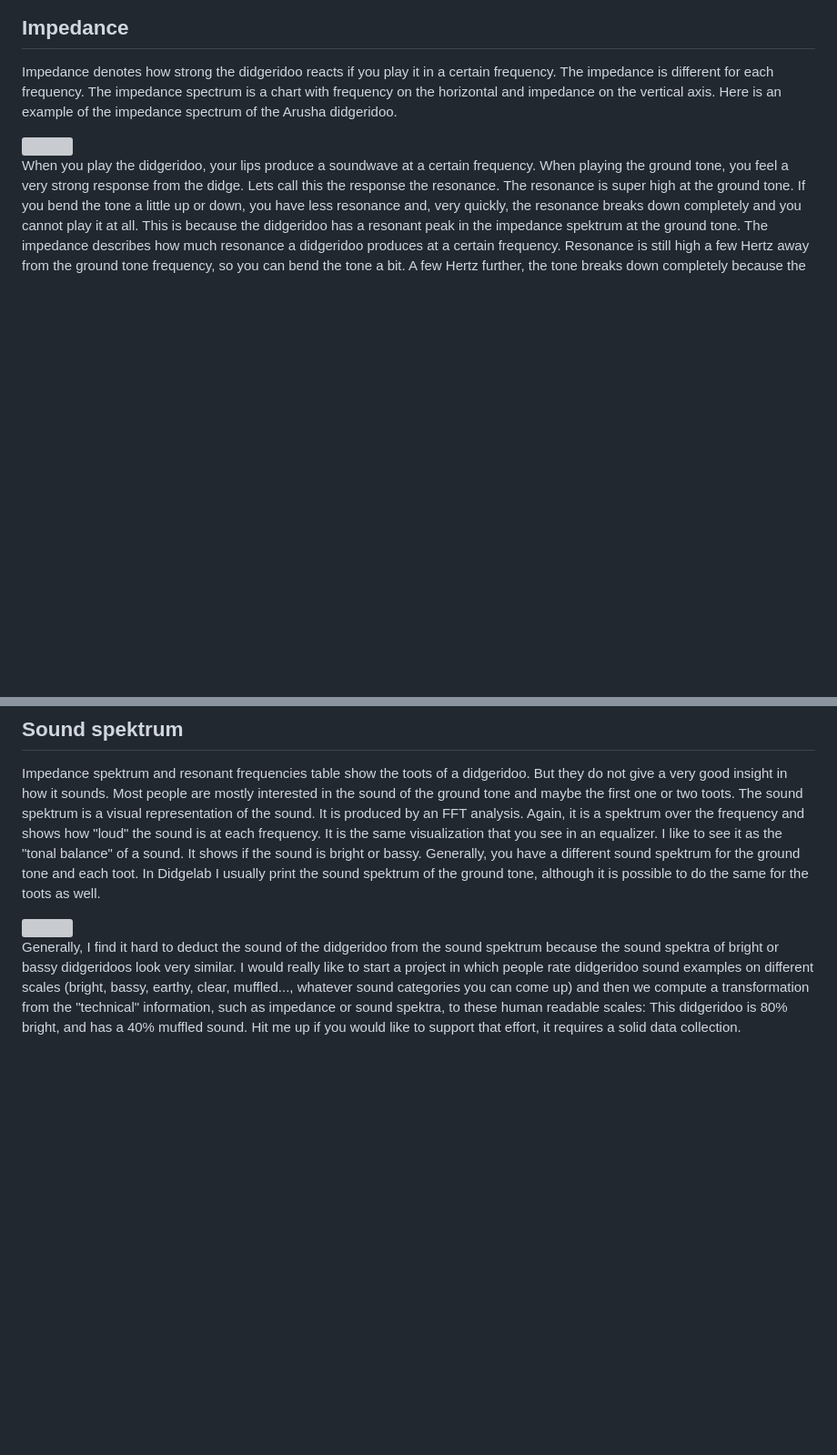
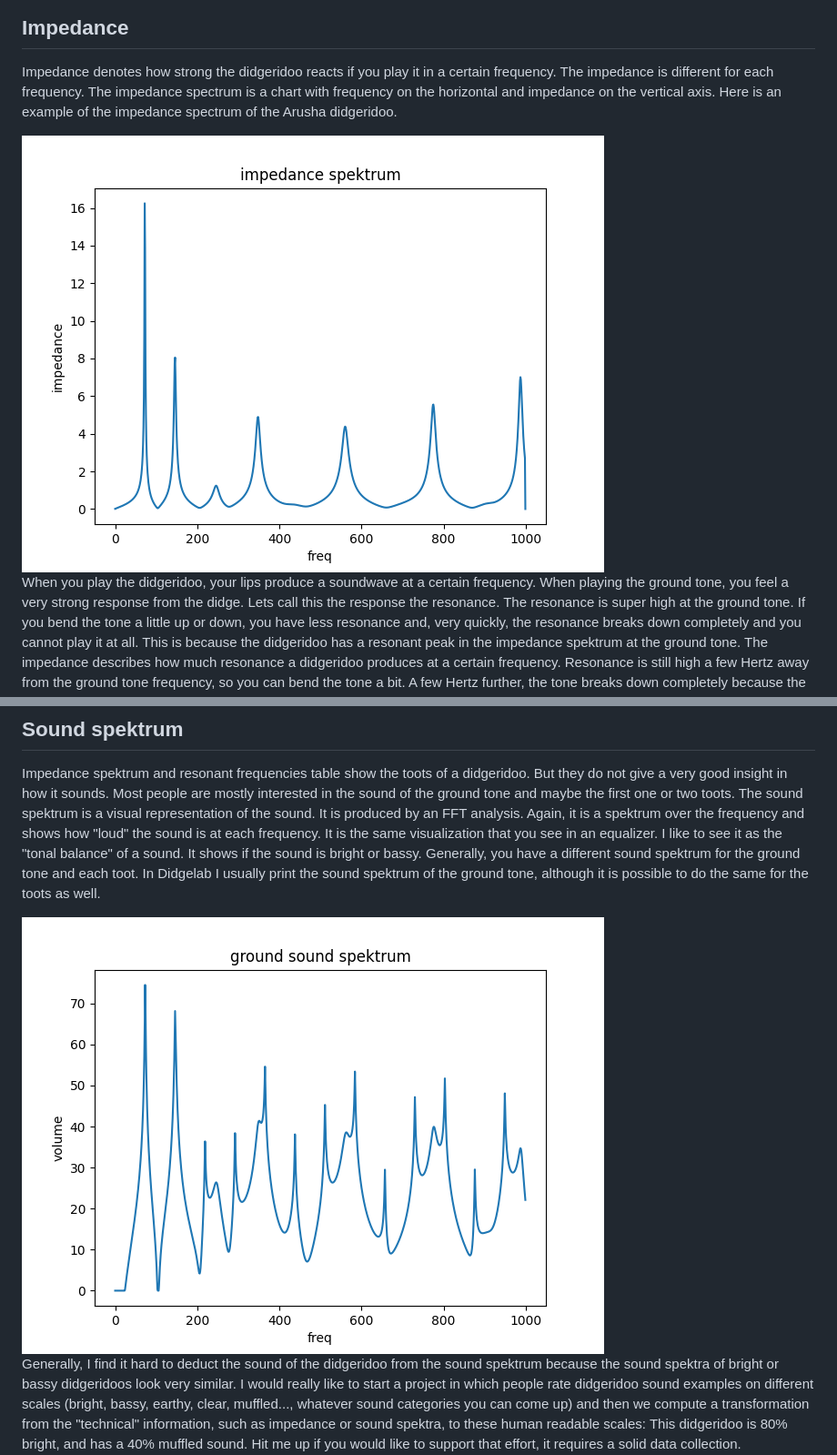
Before and after one commit to Didgitaldoo/didgitaldoo.github.io, a Markdown page: _posts/2025-02-13-how-to-read-outputs-of-didgelab.md, 2 parts joined by grey strips. Shown: that part at 91% size. Rendered like a GitHub page; pictures changed too: assets/images/example_ground_spektrum.png (added), assets/images/example_impedance_spektrum.png (added); blank space fills up the shorter version; grey boxes are pictures that could not be loaded.

Commit message:
fix images

```diff
--- a/_posts/2025-02-13-how-to-read-outputs-of-didgelab.md
+++ b/_posts/2025-02-13-how-to-read-outputs-of-didgelab.md
@@ -21,7 +21,7 @@ Each didgeridoo has a series of toots. When we talk about the tuning of the didg
 
 Impedance denotes how strong the didgeridoo reacts if you play it in a certain frequency. The impedance is different for each frequency. The impedance spectrum is a chart with frequency on the horizontal and impedance on the vertical axis. Here is an example of the impedance spectrum of the Arusha didgeridoo.
 
-<img src="../../../shapes/arusha/impedance_spektrum.png" />
+<img src="/assets/images/example_impedance_spektrum.png" />
 
 When you play the didgeridoo, your lips produce a soundwave at a certain frequency. When playing the ground tone, you feel a very strong response from the didge. Lets call this the response the resonance. The resonance is super high at the ground tone. If you bend the tone a little up or down, you have less resonance and, very quickly, the resonance breaks down completely and you cannot play it at all. This is because the didgeridoo has a resonant peak in the impedance spektrum at the ground tone. The impedance describes how much resonance a didgeridoo produces at a certain frequency. Resonance is still high a few Hertz away from the ground tone frequency, so you can bend the tone a bit. A few Hertz further, the tone breaks down completely because the impedance of the didgeridoo is too low. The next note that you can play is the first toot, which is the next peak in the impedance spektrum. Each toot of the didgeridoo is a peak in the impedance spektrum. Vise-versa, you can read the toots of a didgeridoo from the impedance spektrum. The height of each toot denotes how "playable" a toot is. The higher the peak, the easier the toot is to play.
 
@@ -57,6 +57,6 @@ Lets interpret this resonant frequencies table: The ground note of that didge is
 
 Impedance spektrum and resonant frequencies table show the toots of a didgeridoo. But they do not give a very good insight in how it sounds. Most people are mostly interested in the sound of the ground tone and maybe the first one or two toots. The sound spektrum is a visual representation of the sound. It is produced by an FFT analysis. Again, it is a spektrum over the frequency and shows how "loud" the sound is at each frequency. It is the same visualization that you see in an equalizer. I like to see it as the "tonal balance" of a sound. It shows if the sound is bright or bassy. Generally, you have a different sound spektrum for the ground tone and each toot. In Didgelab I usually print the sound spektrum of the ground tone, although it is possible to do the same for the toots as well.
 
-<img src="../../../shapes/arusha/ground_spektrum.png" />
+<img src="/assets/images/example_ground_spektrum.png" />
 
 Generally, I find it hard to deduct the sound of the didgeridoo from the sound spektrum because the sound spektra of bright or bassy didgeridoos look very similar. I would really like to start a project in which people rate didgeridoo sound examples on different scales (bright, bassy, earthy, clear, muffled..., whatever sound categories you can come up) and then we compute a transformation from the "technical" information, such as impedance or sound spektra, to these human readable scales: This didgeridoo is 80% bright, and has a 40% muffled sound. Hit me up if you would like to support that effort, it requires a solid data collection.
```
